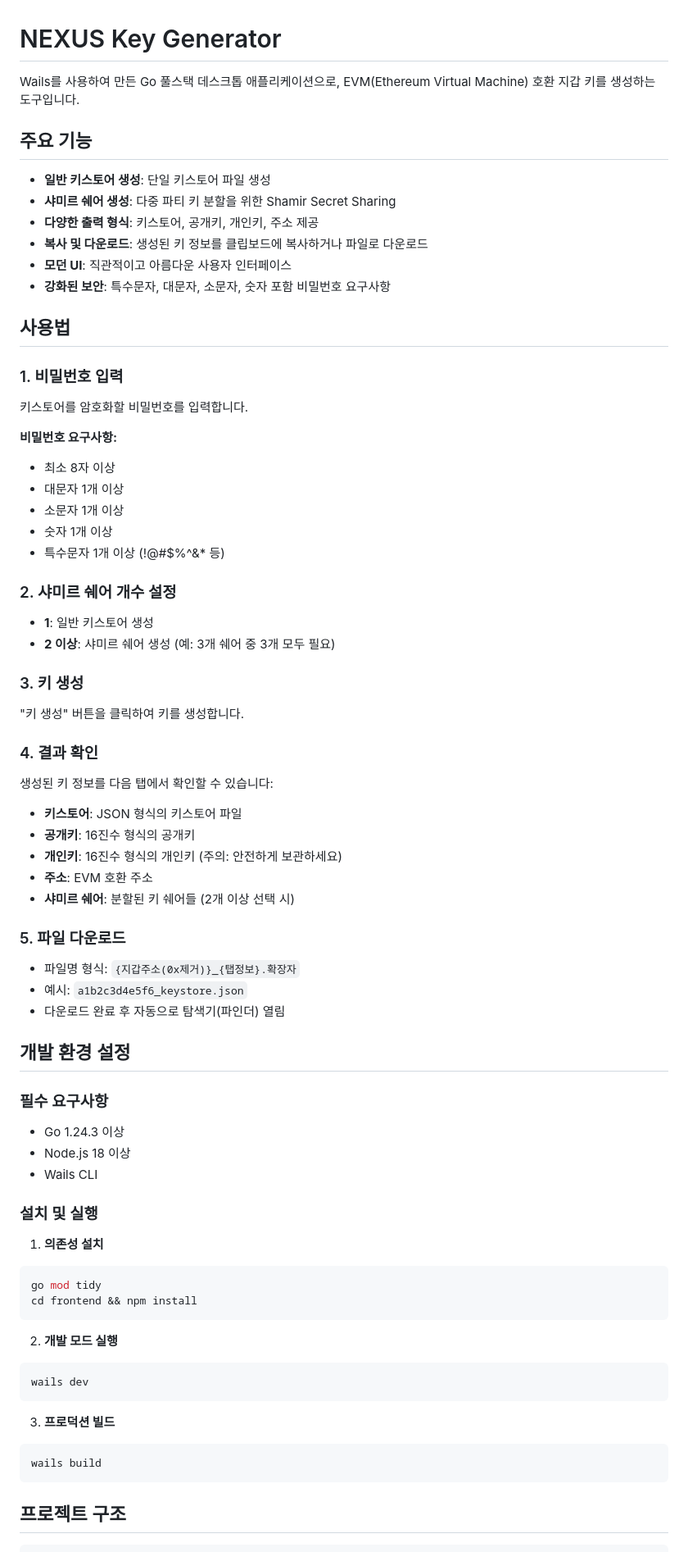
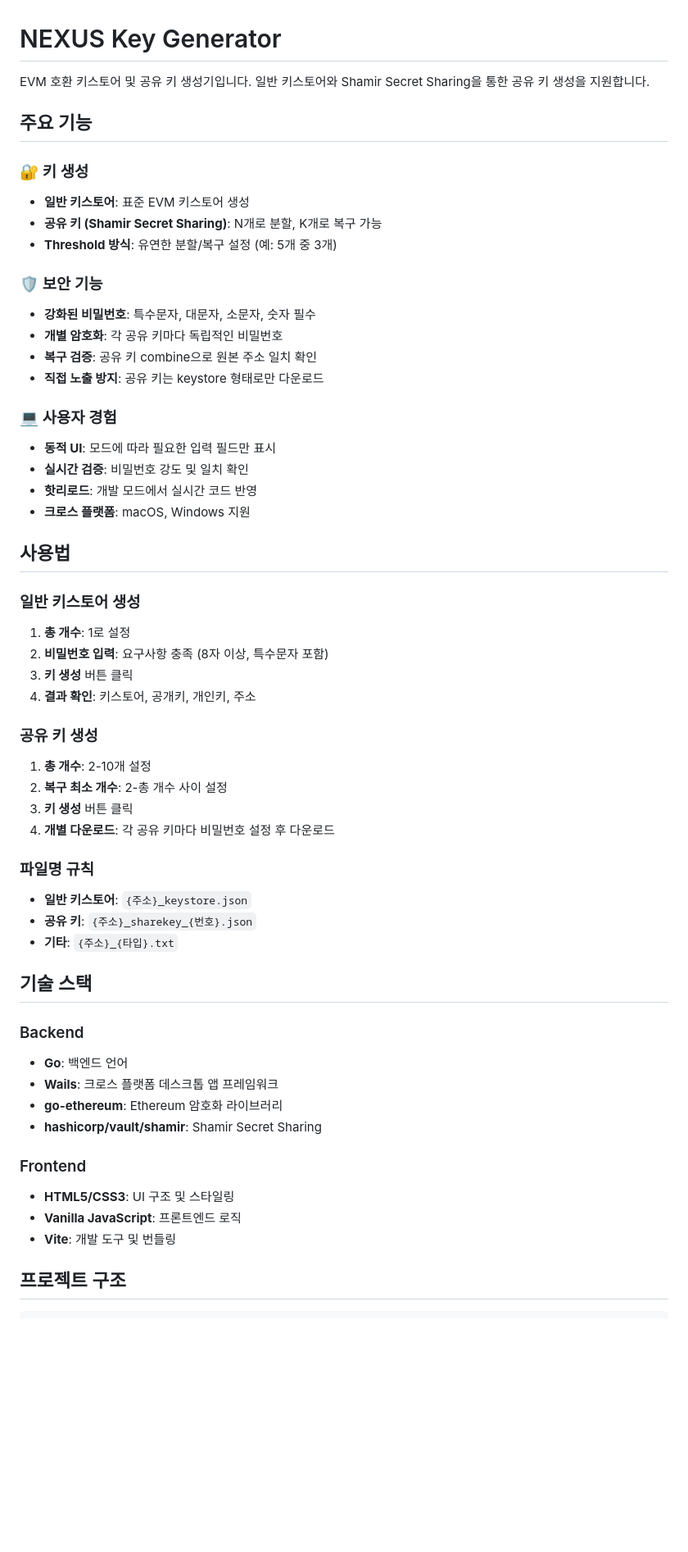
Before and after one commit to to-nexus/key-generator, a Markdown page: README.md, the part around one of its changes. Shown at 82% size. Rendered like a GitHub page; blank space fills up the shorter version.

````diff
--- a/README.md
+++ b/README.md
@@ -1,72 +1,57 @@
 # NEXUS Key Generator
 
-Wails를 사용하여 만든 Go 풀스택 데스크톱 애플리케이션으로, EVM(Ethereum Virtual Machine) 호환 지갑 키를 생성하는 도구입니다.
+EVM 호환 키스토어 및 공유 키 생성기입니다. 일반 키스토어와 Shamir Secret Sharing을 통한 공유 키 생성을 지원합니다.
 
 ## 주요 기능
 
-- **일반 키스토어 생성**: 단일 키스토어 파일 생성
-- **샤미르 쉐어 생성**: 다중 파티 키 분할을 위한 Shamir Secret Sharing
-- **다양한 출력 형식**: 키스토어, 공개키, 개인키, 주소 제공
-- **복사 및 다운로드**: 생성된 키 정보를 클립보드에 복사하거나 파일로 다운로드
-- **모던 UI**: 직관적이고 아름다운 사용자 인터페이스
-- **강화된 보안**: 특수문자, 대문자, 소문자, 숫자 포함 비밀번호 요구사항
+### 🔐 키 생성
+- **일반 키스토어**: 표준 EVM 키스토어 생성
+- **공유 키 (Shamir Secret Sharing)**: N개로 분할, K개로 복구 가능
+- **Threshold 방식**: 유연한 분할/복구 설정 (예: 5개 중 3개)
+
+### 🛡️ 보안 기능
+- **강화된 비밀번호**: 특수문자, 대문자, 소문자, 숫자 필수
+- **개별 암호화**: 각 공유 키마다 독립적인 비밀번호
+- **복구 검증**: 공유 키 combine으로 원본 주소 일치 확인
+- **직접 노출 방지**: 공유 키는 keystore 형태로만 다운로드
+
+### 💻 사용자 경험
+- **동적 UI**: 모드에 따라 필요한 입력 필드만 표시
+- **실시간 검증**: 비밀번호 강도 및 일치 확인
+- **핫리로드**: 개발 모드에서 실시간 코드 반영
+- **크로스 플랫폼**: macOS, Windows 지원
 
 ## 사용법
 
-### 1. 비밀번호 입력
-키스토어를 암호화할 비밀번호를 입력합니다.
+### 일반 키스토어 생성
+1. **총 개수**: 1로 설정
+2. **비밀번호 입력**: 요구사항 충족 (8자 이상, 특수문자 포함)
+3. **키 생성** 버튼 클릭
+4. **결과 확인**: 키스토어, 공개키, 개인키, 주소
 
-**비밀번호 요구사항:**
-- 최소 8자 이상
-- 대문자 1개 이상
-- 소문자 1개 이상
-- 숫자 1개 이상
-- 특수문자 1개 이상 (!@#$%^&* 등)
+### 공유 키 생성
+1. **총 개수**: 2-10개 설정
+2. **복구 최소 개수**: 2-총 개수 사이 설정
+3. **키 생성** 버튼 클릭
+4. **개별 다운로드**: 각 공유 키마다 비밀번호 설정 후 다운로드
 
-### 2. 샤미르 쉐어 개수 설정
-- **1**: 일반 키스토어 생성
-- **2 이상**: 샤미르 쉐어 생성 (예: 3개 쉐어 중 3개 모두 필요)
+### 파일명 규칙
+- **일반 키스토어**: `{주소}_keystore.json`
+- **공유 키**: `{주소}_sharekey_{번호}.json`
+- **기타**: `{주소}_{타입}.txt`
 
-### 3. 키 생성
-"키 생성" 버튼을 클릭하여 키를 생성합니다.
+## 기술 스택
 
-### 4. 결과 확인
-생성된 키 정보를 다음 탭에서 확인할 수 있습니다:
-- **키스토어**: JSON 형식의 키스토어 파일
-- **공개키**: 16진수 형식의 공개키
-- **개인키**: 16진수 형식의 개인키 (주의: 안전하게 보관하세요)
-- **주소**: EVM 호환 주소
-- **샤미르 쉐어**: 분할된 키 쉐어들 (2개 이상 선택 시)
+### Backend
+- **Go**: 백엔드 언어
+- **Wails**: 크로스 플랫폼 데스크톱 앱 프레임워크
+- **go-ethereum**: Ethereum 암호화 라이브러리
+- **hashicorp/vault/shamir**: Shamir Secret Sharing
 
-### 5. 파일 다운로드
-- 파일명 형식: `{지갑주소(0x제거)}_{탭정보}.확장자`
-- 예시: `a1b2c3d4e5f6_keystore.json`
-- 다운로드 완료 후 자동으로 탐색기(파인더) 열림
-
-## 개발 환경 설정
-
-### 필수 요구사항
-- Go 1.24.3 이상
-- Node.js 18 이상
-- Wails CLI
-
-### 설치 및 실행
-
-1. **의존성 설치**
-```bash
-go mod tidy
-cd frontend && npm install
-```
-
-2. **개발 모드 실행**
-```bash
-wails dev
-```
-
-3. **프로덕션 빌드**
-```bash
-wails build
-```
+### Frontend
+- **HTML5/CSS3**: UI 구조 및 스타일링
+- **Vanilla JavaScript**: 프론트엔드 로직
+- **Vite**: 개발 도구 및 번들링
 
 ## 프로젝트 구조
 
````
Also changed, not shown: other parts of README.md (+34 -45 lines), SECURITY.md (deleted, +0 -94 lines).
